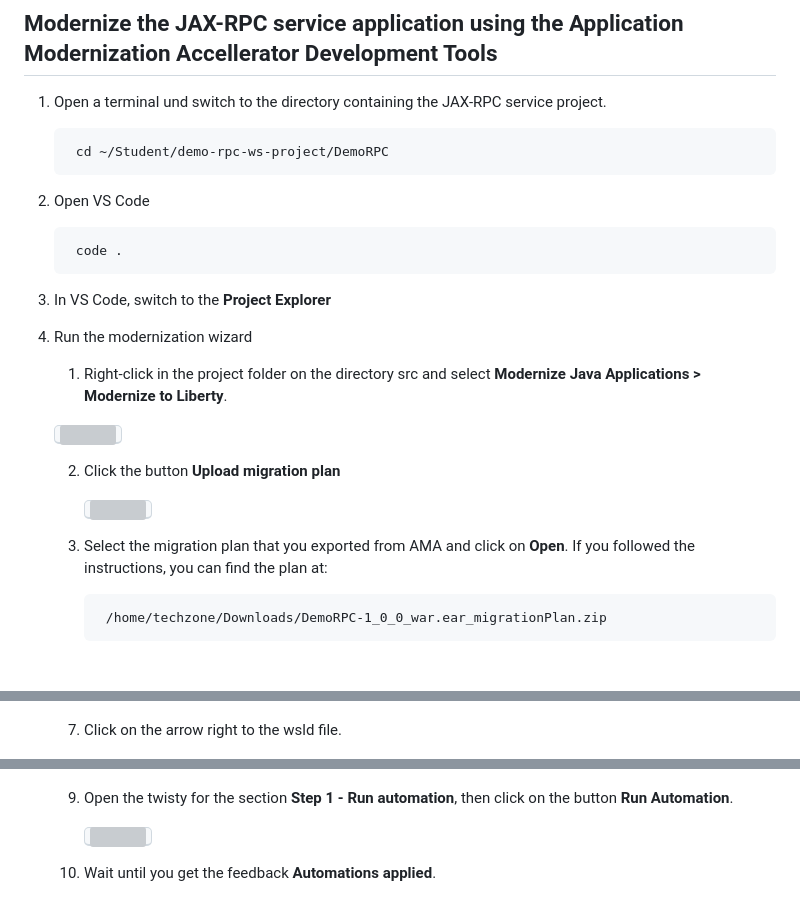
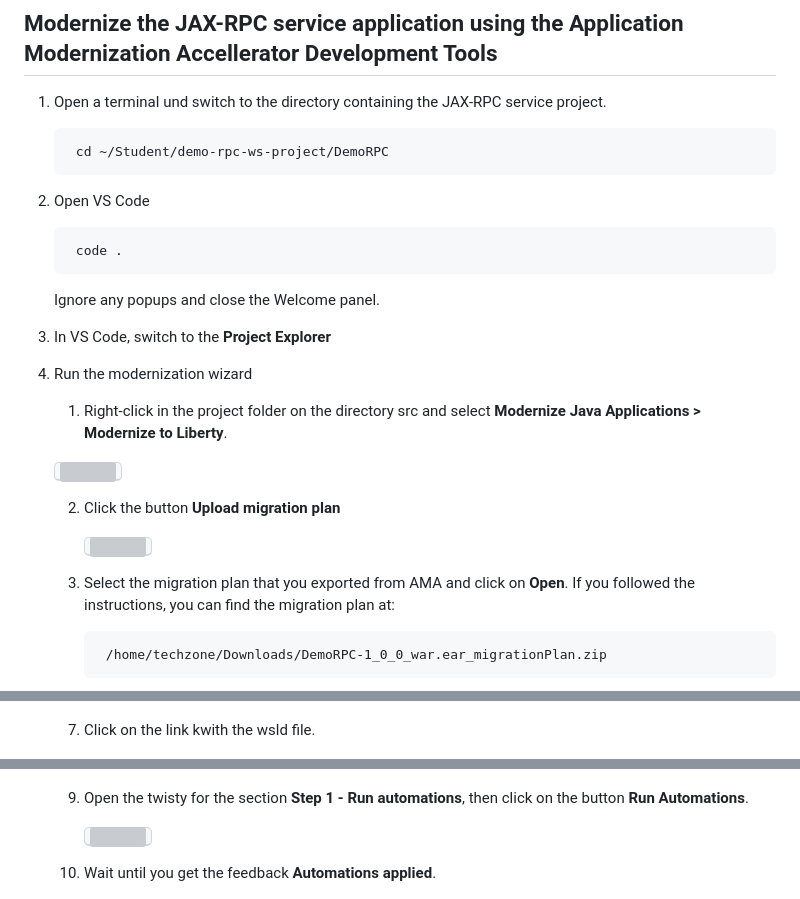
Before and after one commit to LarsBesselmann/JAX-RPC_Demo, a Markdown page: README.md, 3 parts joined by grey strips. GitHub-like rendering; blank space fills up the shorter version; grey boxes are pictures that could not be loaded.

Commit message:
Update text

```diff
--- a/README.md
+++ b/README.md
@@ -269,6 +269,8 @@ The following files shhould get listed:
 
 		code .
 
+	Ignore any popups and close the Welcome panel.
+
 3. In VS Code, switch to the **Project Explorer**
 
 4. Run the modernization wizard
@@ -281,7 +283,7 @@ The following files shhould get listed:
 		<kbd>![](./images/media/AMADevTools_JAXRCP_service_ModernizeToLiberty_02.png)</kbd>
 
 
-	3. Select the migration plan that you exported from AMA and click on **Open**. If you followed the instructions, you can find the plan at:
+	3. Select the migration plan that you exported from AMA and click on **Open**. If you followed the instructions, you can find the migration plan at:
 
 			/home/techzone/Downloads/DemoRPC-1_0_0_war.ear_migrationPlan.zip
 
@@ -307,7 +309,7 @@ The following files shhould get listed:
 
 		<kbd>![](./images/media/AMADevTools_JAXRCP_service_ModernizeToLiberty_07.png)</kbd>
 
-	7. Click on the arrow right to the wsld file.
+	7. Click on the link kwith the wsld file.
 
 		<kbd>![](./images/media/AMADevTools_JAXRCP_service_ModernizeToLiberty_08.png)</kbd>
 
@@ -315,7 +317,7 @@ The following files shhould get listed:
 
 		<kbd>![](./images/media/AMADevTools_JAXRCP_service_ModernizeToLiberty_09.png)</kbd>
 
-	9. Open the twisty for the section **Step 1 - Run automation**, then click on the button **Run Automation**.
+	9. Open the twisty for the section **Step 1 - Run automations**, then click on the button **Run Automations**.
 
 		<kbd>![](./images/media/AMADevTools_JAXRCP_service_ModernizeToLiberty_10.png)</kbd>
 
```
Also changed, not shown: other parts of README.md (+4 -1 lines), images/media/AMADevTools_JAXRCP_service_ModernizeToLiberty_26.png (added).
